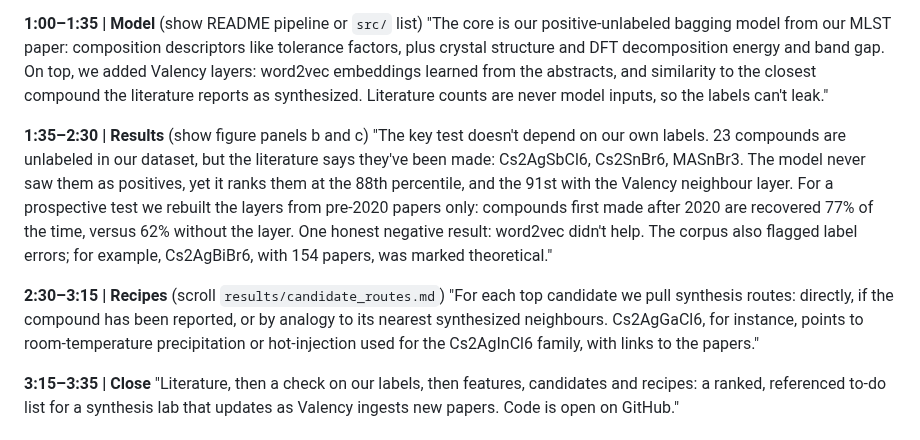
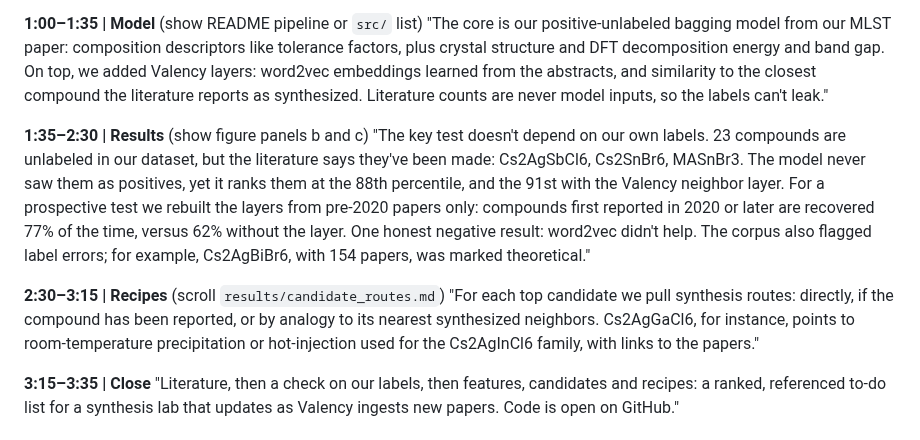
Before and after one commit to rushikd27/valency-synth, a Markdown page: SUBMISSION.md, the part around the change. GitHub-like rendering.

```diff
--- a/SUBMISSION.md
+++ b/SUBMISSION.md
@@ -21,10 +21,10 @@ Record a screen share with voice-over (Zoom, QuickTime, OBS, or Loom).
 "The core is our positive-unlabeled bagging model from our MLST paper: composition descriptors like tolerance factors, plus crystal structure and DFT decomposition energy and band gap. On top, we added Valency layers: word2vec embeddings learned from the abstracts, and similarity to the closest compound the literature reports as synthesized. Literature counts are never model inputs, so the labels can't leak."
 
 **1:35–2:30 | Results** (show figure panels b and c)
-"The key test doesn't depend on our own labels. 23 compounds are unlabeled in our dataset, but the literature says they've been made: Cs2AgSbCl6, Cs2SnBr6, MASnBr3. The model never saw them as positives, yet it ranks them at the 88th percentile, and the 91st with the Valency neighbour layer. For a prospective test we rebuilt the layers from pre-2020 papers only: compounds first made after 2020 are recovered 77% of the time, versus 62% without the layer. One honest negative result: word2vec didn't help. The corpus also flagged label errors; for example, Cs2AgBiBr6, with 154 papers, was marked theoretical."
+"The key test doesn't depend on our own labels. 23 compounds are unlabeled in our dataset, but the literature says they've been made: Cs2AgSbCl6, Cs2SnBr6, MASnBr3. The model never saw them as positives, yet it ranks them at the 88th percentile, and the 91st with the Valency neighbor layer. For a prospective test we rebuilt the layers from pre-2020 papers only: compounds first reported in 2020 or later are recovered 77% of the time, versus 62% without the layer. One honest negative result: word2vec didn't help. The corpus also flagged label errors; for example, Cs2AgBiBr6, with 154 papers, was marked theoretical."
 
 **2:30–3:15 | Recipes** (scroll `results/candidate_routes.md`)
-"For each top candidate we pull synthesis routes: directly, if the compound has been reported, or by analogy to its nearest synthesized neighbours. Cs2AgGaCl6, for instance, points to room-temperature precipitation or hot-injection used for the Cs2AgInCl6 family, with links to the papers."
+"For each top candidate we pull synthesis routes: directly, if the compound has been reported, or by analogy to its nearest synthesized neighbors. Cs2AgGaCl6, for instance, points to room-temperature precipitation or hot-injection used for the Cs2AgInCl6 family, with links to the papers."
 
 **3:15–3:35 | Close**
 "Literature, then a check on our labels, then features, candidates and recipes: a ranked, referenced to-do list for a synthesis lab that updates as Valency ingests new papers. Code is open on GitHub."
```
Also changed, not shown: WRITEUP.md (+2 -2 lines), results/figure.png, 2 other files.
